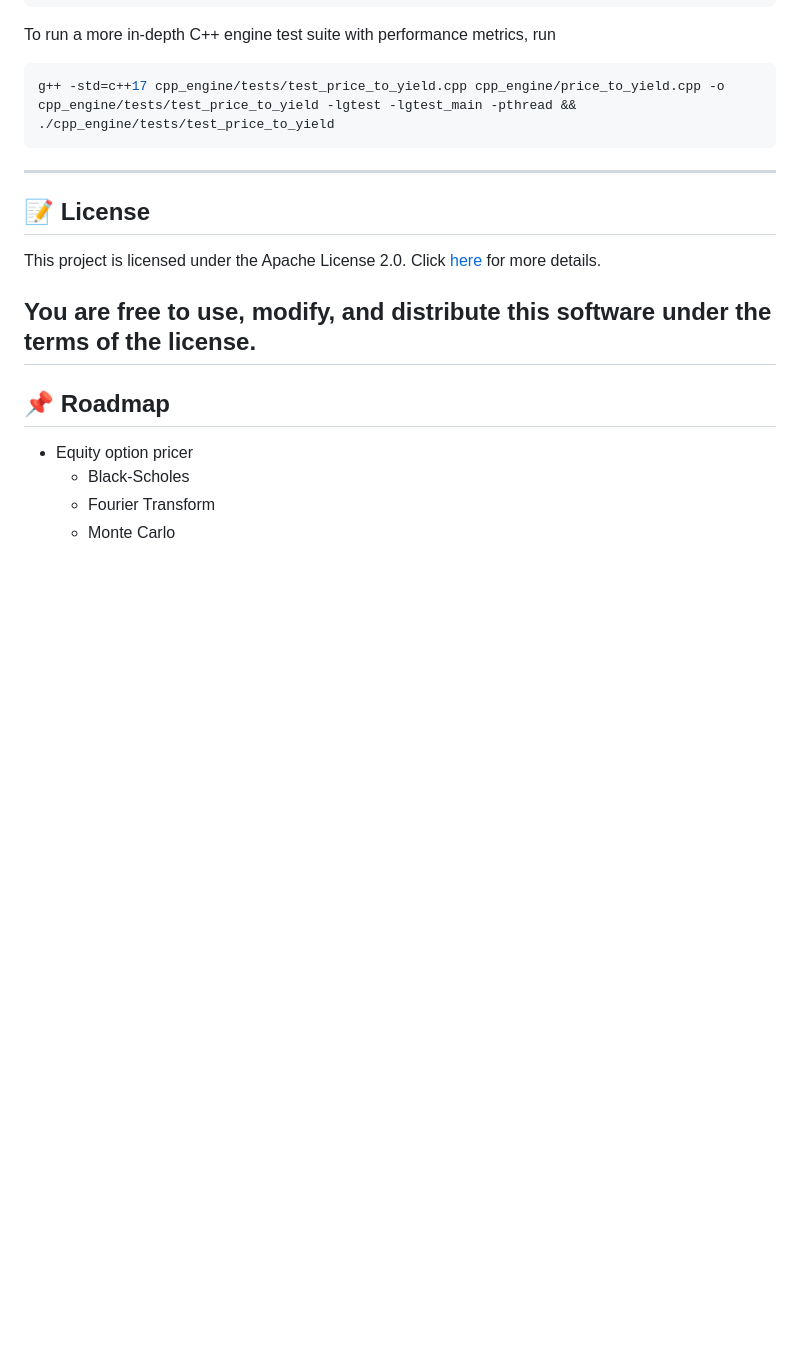
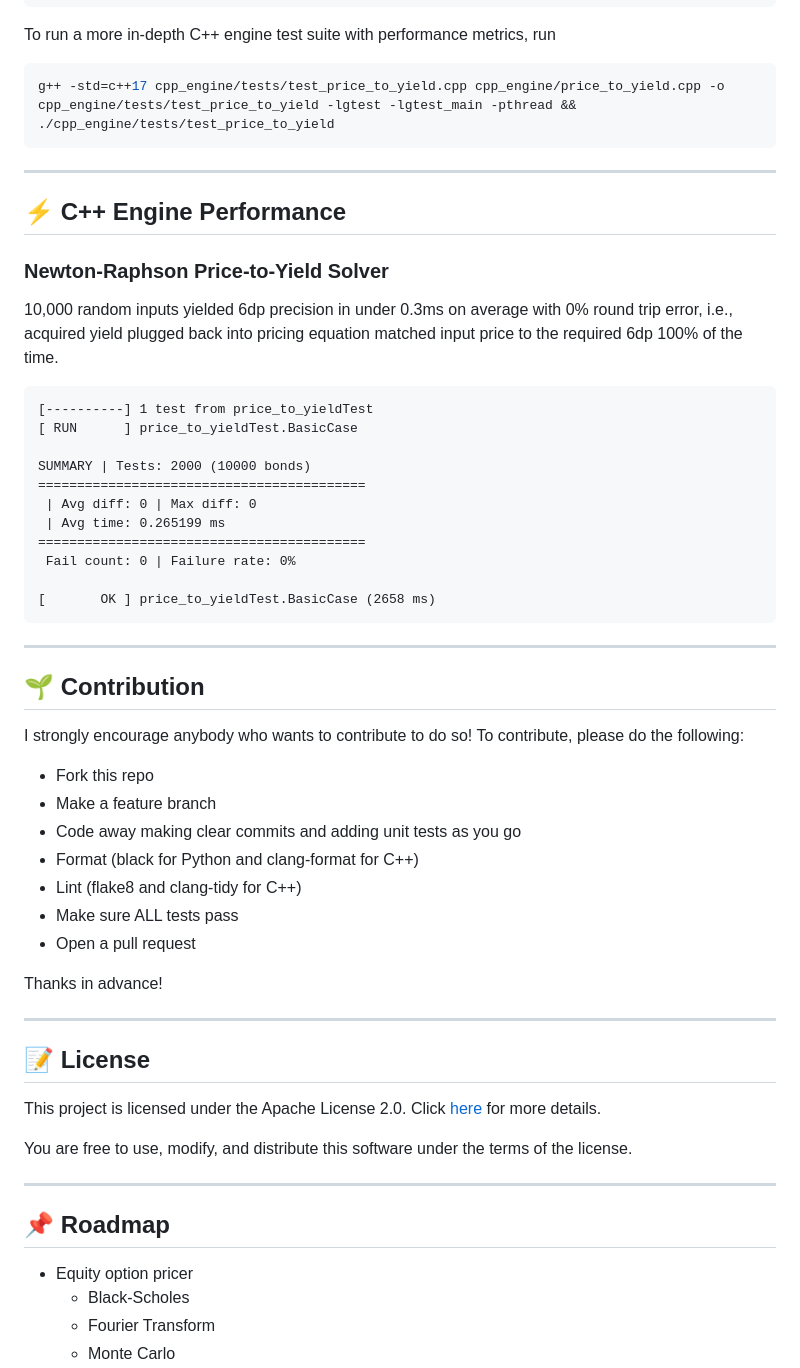
Before and after one commit to mrodrigue3425/FinanceWebsite, a Markdown page: README.md, the part around the change printed below. GitHub-like rendering; blank space fills up the shorter version.

````diff
--- a/README.md
+++ b/README.md
@@ -134,11 +165,44 @@ To run a more in-depth C++ engine test suite with performance metrics, run
 g++ -std=c++17 cpp_engine/tests/test_price_to_yield.cpp cpp_engine/price_to_yield.cpp -o cpp_engine/tests/test_price_to_yield -lgtest -lgtest_main -pthread && ./cpp_engine/tests/test_price_to_yield
 ```
 ---
+## ⚡ C++ Engine Performance
+
+### Newton-Raphson Price-to-Yield Solver
+10,000 random inputs yielded 6dp precision in under 0.3ms on average with 0% round trip error, i.e., acquired yield plugged back into pricing equation matched input price to the required 6dp 100% of the time.
+
+```
+[----------] 1 test from price_to_yieldTest
+[ RUN      ] price_to_yieldTest.BasicCase
+
+SUMMARY | Tests: 2000 (10000 bonds)
+==========================================
+ | Avg diff: 0 | Max diff: 0
+ | Avg time: 0.265199 ms
+==========================================
+ Fail count: 0 | Failure rate: 0%
+
+[       OK ] price_to_yieldTest.BasicCase (2658 ms)
+```
+---
+## 🌱 Contribution
+I strongly encourage anybody who wants to contribute to do so! To contribute, please do the following:
+- Fork this repo
+- Make a feature branch
+- Code away making clear commits and adding unit tests as you go
+- Format (black for Python and clang-format for C++)
+- Lint (flake8 and clang-tidy for C++)
+- Make sure ALL tests pass
+- Open a pull request
+
+Thanks in advance!
+
+---
 ## 📝 License
 
 This project is licensed under the Apache License 2.0. Click [here](./LICENSE) for more details.
 
 You are free to use, modify, and distribute this software under the terms of the license.
+
 ---
 
 ## 📌 Roadmap
````
Also changed, not shown: other parts of README.md (+38 -7 lines).
